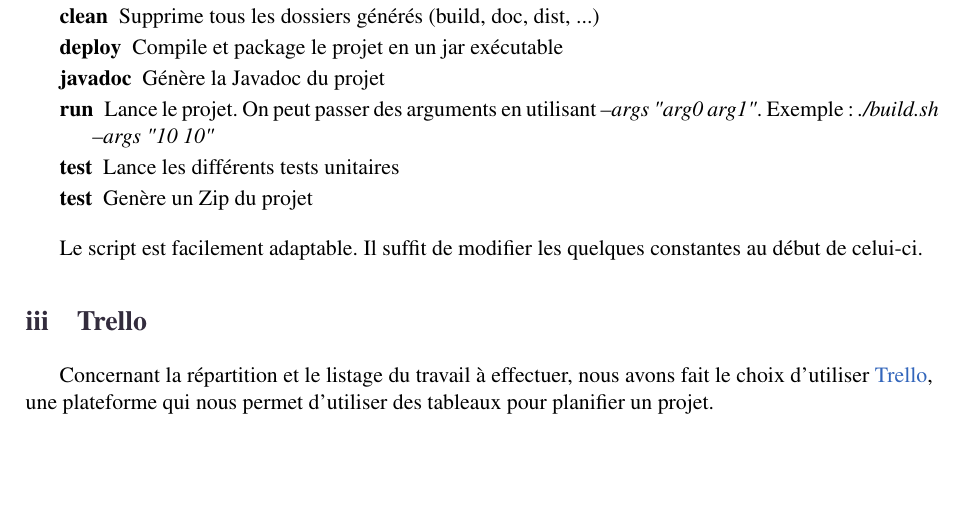
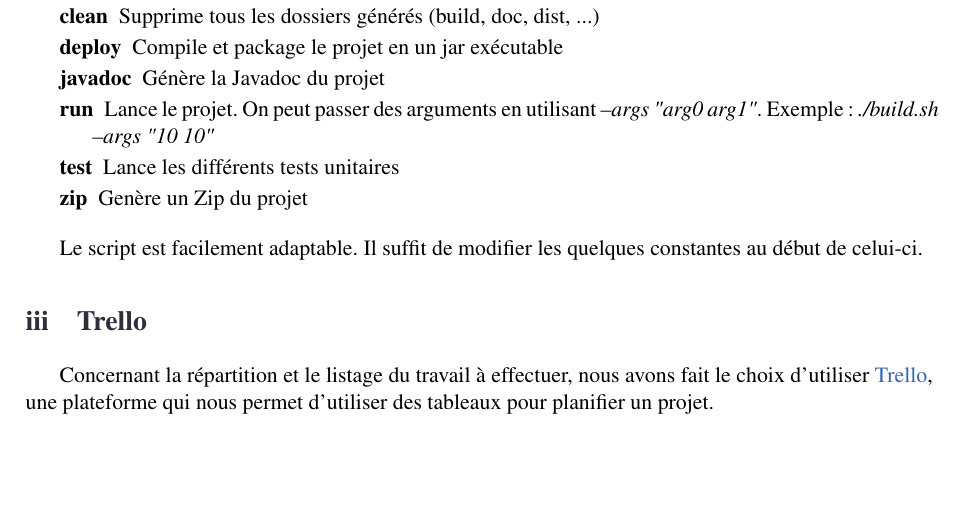
Before and after one commit to jmartin-pro/Taquin, a LaTeX document (rapport/Rapport.tex, which reads rapport/include/organisation/organisation.tex): part of page 4 of 14, cut so that both start at the same text. Compiled offline with pdfLaTeX.

Commit message:
doc fix : Corrige une erreur sur le nom d'une sous-commande

```diff
--- a/rapport/include/organisation/organisation.tex
+++ b/rapport/include/organisation/organisation.tex
@@ -19,7 +19,7 @@
 				\item[javadoc]{Génère la Javadoc du projet}
 				\item[run]{Lance le projet. On peut passer des arguments en utilisant \textit{--args "arg0 arg1"}. Exemple : \textit{./build.sh --args "10 10"}}
 				\item[test]{Lance les différents tests unitaires}
-				\item[test]{Genère un Zip du projet}
+				\item[zip]{Genère un Zip du projet}
 			\end{description}
 
 			Le script est facilement adaptable. Il suffit de modifier les quelques constantes au début de celui-ci.
```
Also changed, not shown: rapport/Rapport.pdf.
